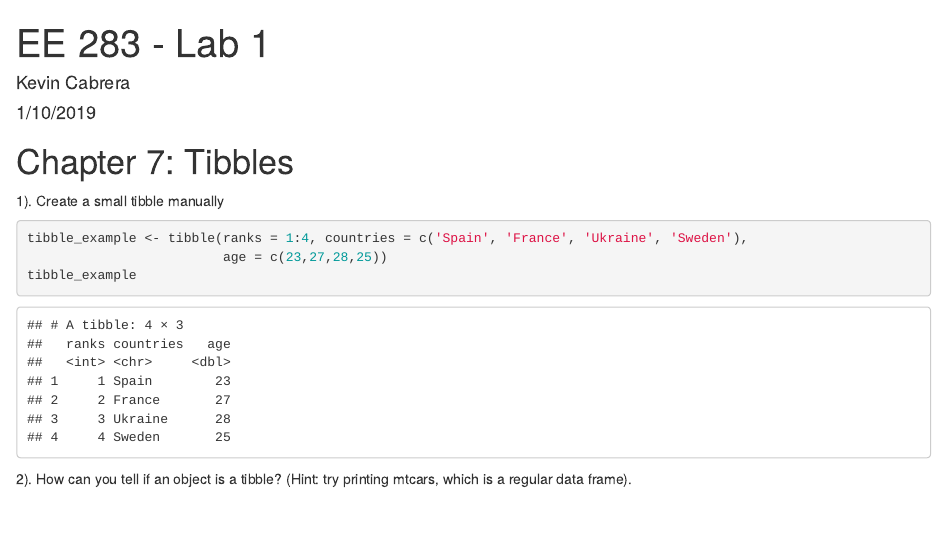
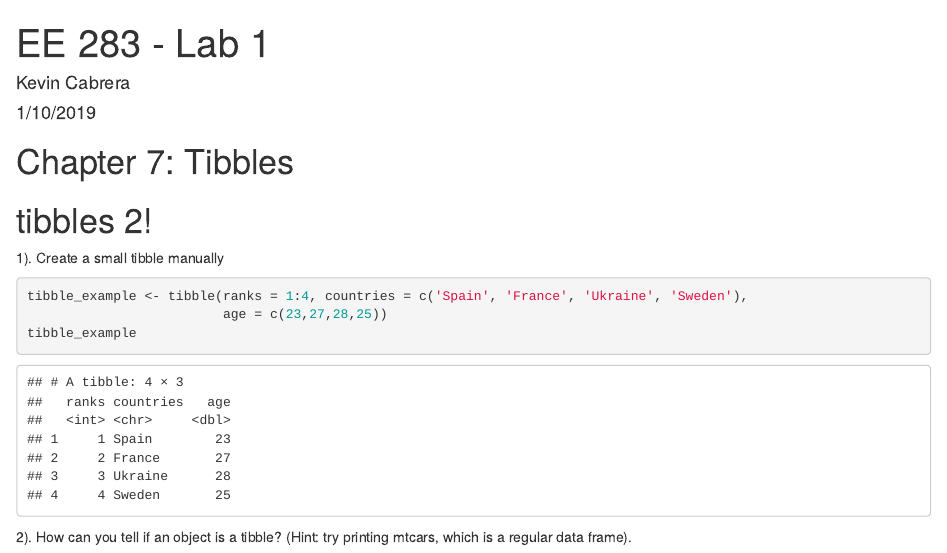
Before and after one commit to kcabrer2/Test1, an R Markdown document (EE283_Lab1.Rmd): the page in a window 1100 px wide, from its top. Rendered offline with R 4.5, knitr and Pandoc, with nearby package versions; code that draws random numbers runs with fixed seeds of ours; common packages that the code uses without loading them are loaded.

Commit message:
Added a new comment

````diff
--- a/EE283_Lab1.Rmd
+++ b/EE283_Lab1.Rmd
@@ -6,6 +6,7 @@ output: html_document
 ---
 
 # Chapter 7: Tibbles
+# tibbles 2!
 1). Create a small tibble manually
 ```{r}
 tibble_example <- tibble(ranks = 1:4, countries = c('Spain', 'France', 'Ukraine', 'Sweden'),
````
